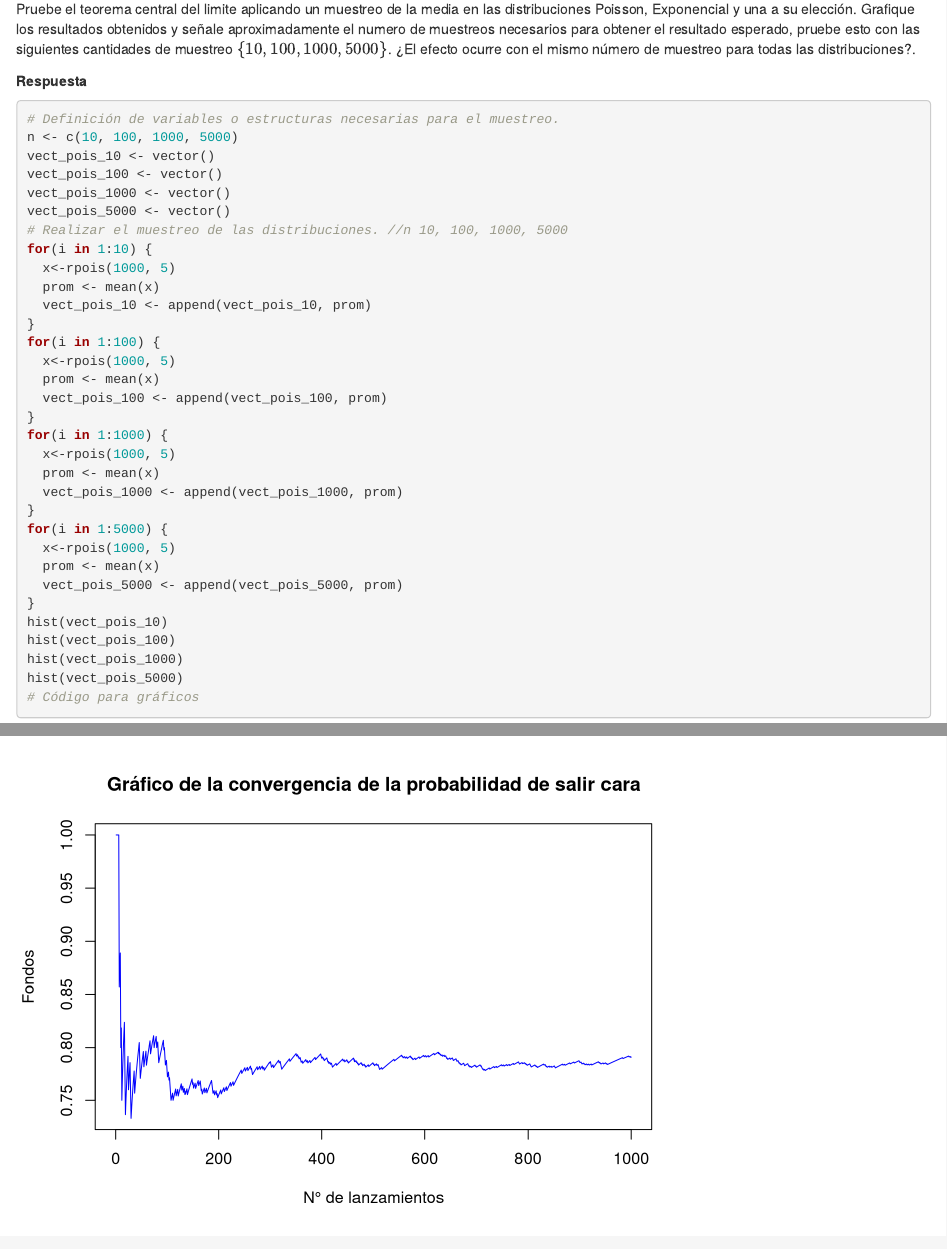
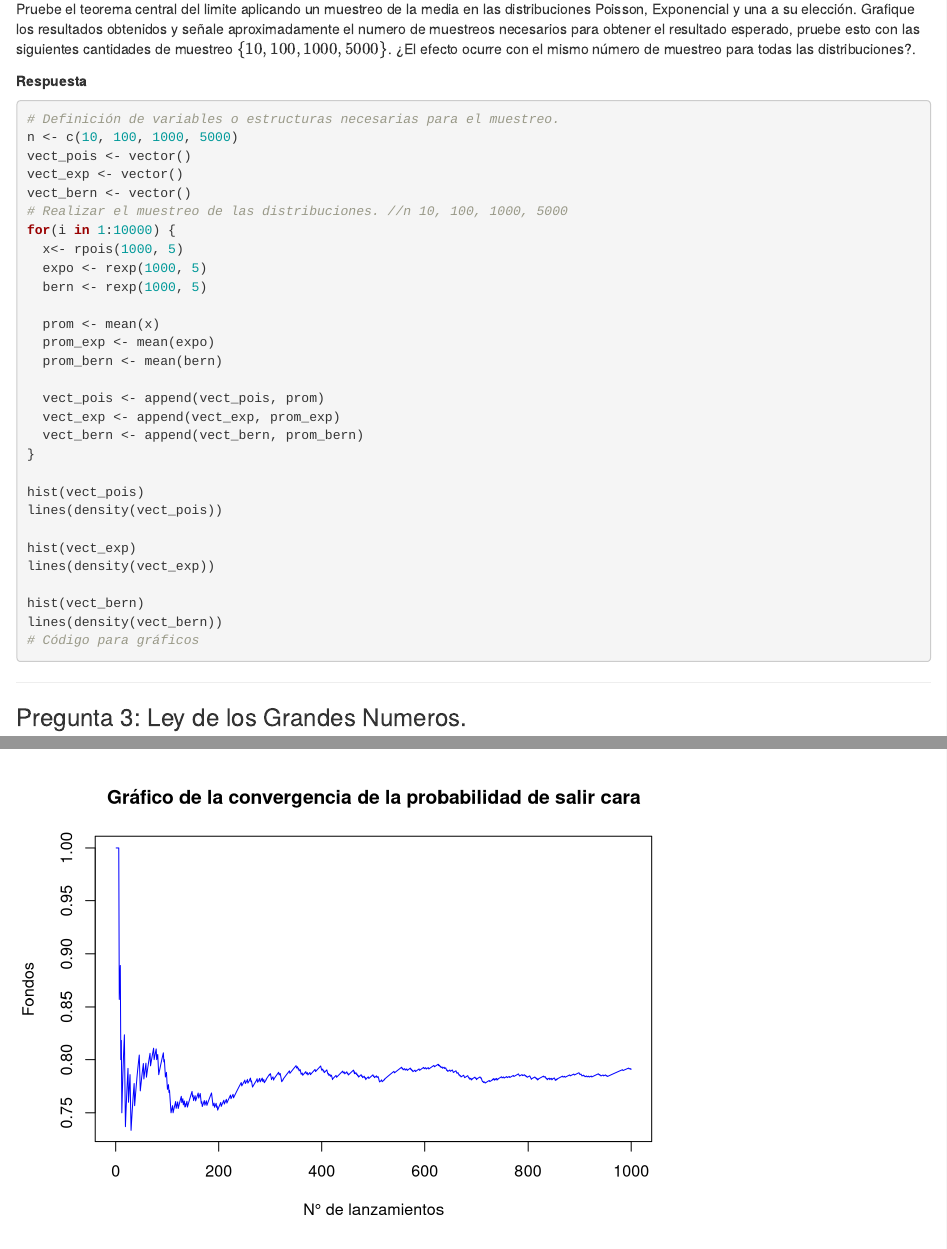
Before and after one commit to TomasAlvarado21/Pensamiento-Estadistico, an R Markdown document (Tarea 1/Enunciado_Tarea1.Rmd): the page in a window 1100 px wide, from 4740 px down, and a second part further down, joined at a grey line. Rendered offline with R 4.5, knitr and Pandoc, with nearby package versions; code that draws random numbers runs with fixed seeds of ours.

Commit message:
Update Enunciado_Tarea1.Rmd

````diff
--- a/Tarea 1/Enunciado_Tarea1.Rmd
+++ b/Tarea 1/Enunciado_Tarea1.Rmd
@@ -186,35 +186,32 @@ Pruebe el teorema central del limite aplicando un muestreo de la media en las di
 ```{r eval=FALSE}
 # Definición de variables o estructuras necesarias para el muestreo.
 n <- c(10, 100, 1000, 5000)
-vect_pois_10 <- vector()
-vect_pois_100 <- vector()
-vect_pois_1000 <- vector()
-vect_pois_5000 <- vector()
+vect_pois <- vector()
+vect_exp <- vector()
+vect_bern <- vector()
 # Realizar el muestreo de las distribuciones. //n 10, 100, 1000, 5000
-for(i in 1:10) {
-  x<-rpois(1000, 5)
+for(i in 1:10000) {
+  x<- rpois(1000, 5)
+  expo <- rexp(1000, 5)
+  bern <- rexp(1000, 5)
+
   prom <- mean(x)
-  vect_pois_10 <- append(vect_pois_10, prom)
+  prom_exp <- mean(expo)
+  prom_bern <- mean(bern)
+
+  vect_pois <- append(vect_pois, prom)
+  vect_exp <- append(vect_exp, prom_exp)
+  vect_bern <- append(vect_bern, prom_bern)
 }
-for(i in 1:100) {
-  x<-rpois(1000, 5)
-  prom <- mean(x)
-  vect_pois_100 <- append(vect_pois_100, prom)
-}
-for(i in 1:1000) {
-  x<-rpois(1000, 5)
-  prom <- mean(x)
-  vect_pois_1000 <- append(vect_pois_1000, prom)
-}
-for(i in 1:5000) {
-  x<-rpois(1000, 5)
-  prom <- mean(x)
-  vect_pois_5000 <- append(vect_pois_5000, prom)
-}
-hist(vect_pois_10)
-hist(vect_pois_100)
-hist(vect_pois_1000)
-hist(vect_pois_5000)
+
+hist(vect_pois)
+lines(density(vect_pois))
+
+hist(vect_exp)
+lines(density(vect_exp))
+
+hist(vect_bern)
+lines(density(vect_bern))
 # Código para gráficos
 ```
 
````
